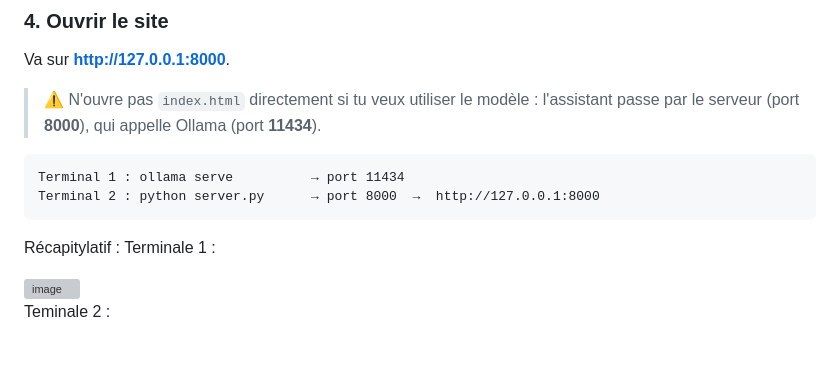
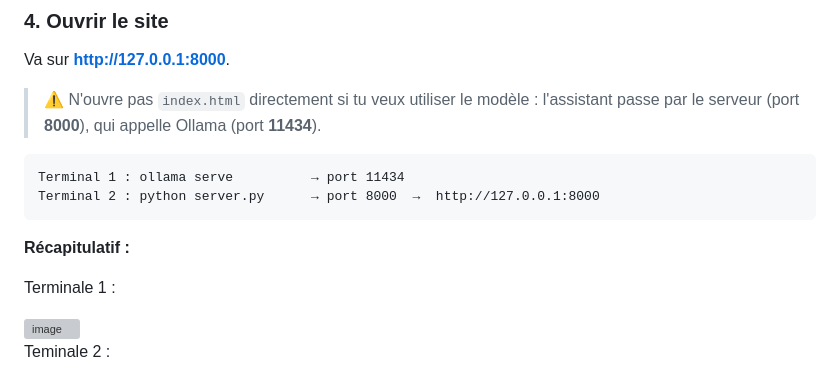
Before and after one commit to an-Steve/Agent-IA-Catholique, a Markdown page: README.md, the part around the change. Rendered like a GitHub page; blank space fills up the shorter version; grey boxes are pictures that could not be loaded.

````diff
--- a/README.md
+++ b/README.md
@@ -101,7 +101,8 @@ Va sur **<http://127.0.0.1:8000>**.
 Terminal 1 : ollama serve          → port 11434
 Terminal 2 : python server.py      → port 8000  →  http://127.0.0.1:8000
 ```
-Récapitylatif :
+**Récapitulatif :**
+
 Terminale 1 :
 
 <img width="530" height="187" alt="image" src="https://github.com/user-attachments/assets/816216e0-870f-4d39-ad4f-4700a2558717" />
````
